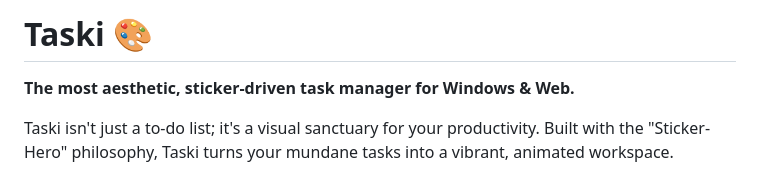
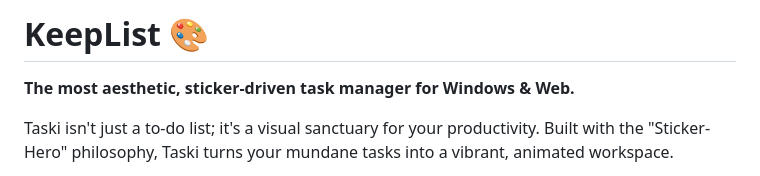
Before and after one commit to america7419288-cloud/windowstask, a Markdown page: README.md, the part around the change. Drawn GitHub-style.

```diff
--- a/README.md
+++ b/README.md
@@ -1,4 +1,4 @@
-# Taski 🎨
+# KeepList 🎨
 
 **The most aesthetic, sticker-driven task manager for Windows & Web.**
 
```
